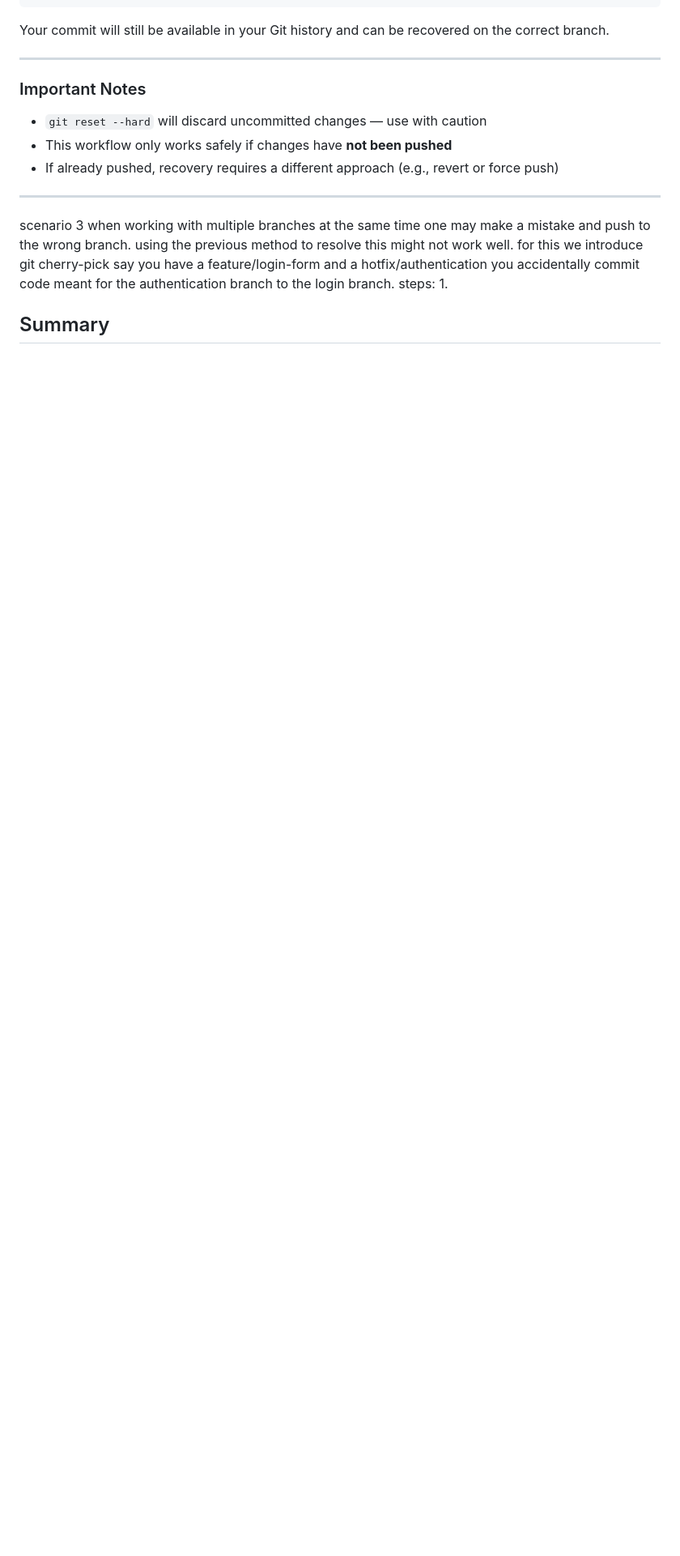
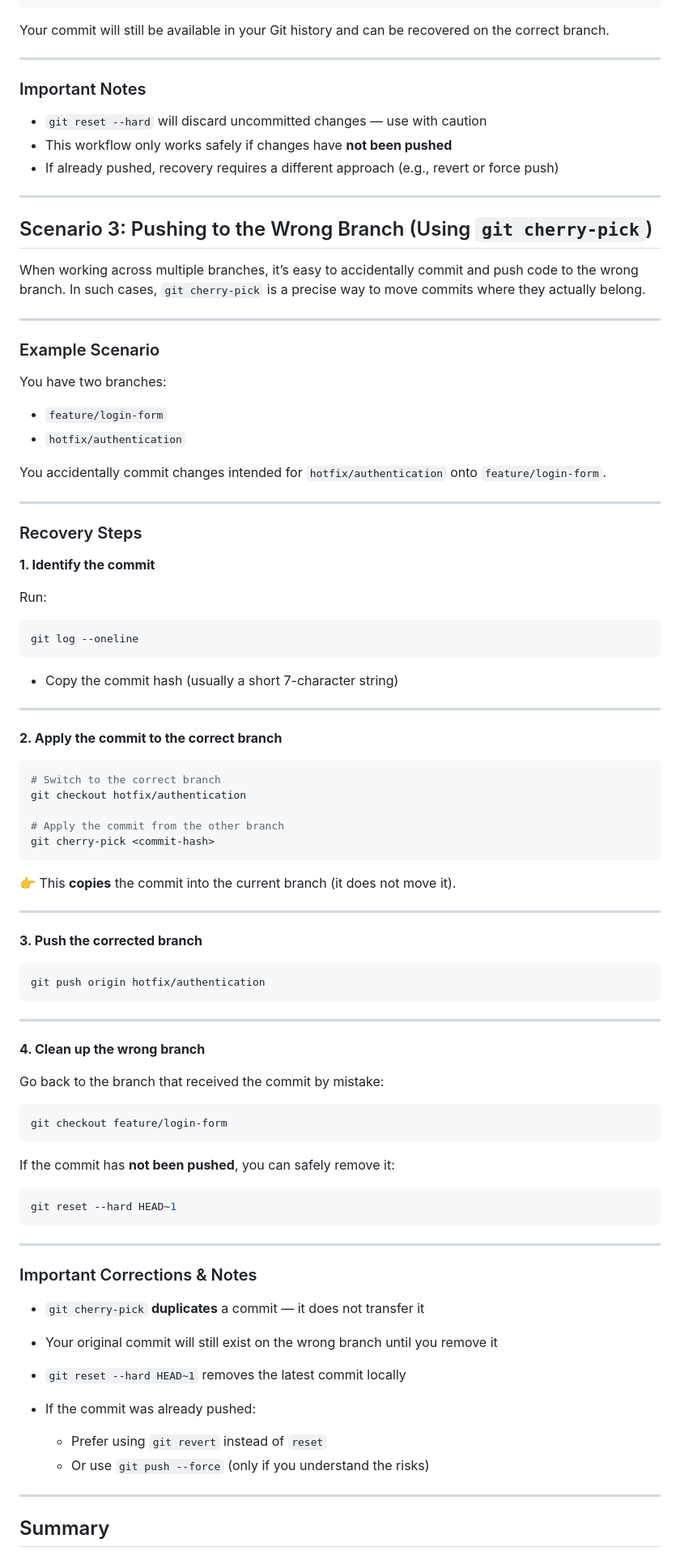
Before and after one commit to elvinkevin/git-practice, a Markdown page: README.md, the part around one of its changes. Shown at 81% size. Rendered like a GitHub page; blank space fills up the shorter version.

Commit message:
handling comit errors

````diff
--- a/README.md
+++ b/README.md
@@ -204,14 +204,86 @@ git switch feature/login-page
 * If already pushed, recovery requires a different approach (e.g., revert or force push)
 
 ---
-scenario 3
-when working with multiple branches at the same time one may make a mistake and push to the wrong branch. using the previous method to resolve this might not work well.
-for this we introduce git cherry-pick
-say you have a feature/login-form and a hotfix/authentication
-you accidentally commit code meant for the authentication branch to the login branch.
-steps:
-1.
+##  Scenario 3: Pushing to the Wrong Branch (Using `git cherry-pick`)
 
+When working across multiple branches, it’s easy to accidentally commit and push code to the wrong branch. In such cases, `git cherry-pick` is a precise way to move commits where they actually belong.
+
+---
+
+###  Example Scenario
+
+You have two branches:
+
+* `feature/login-form`
+* `hotfix/authentication`
+
+You accidentally commit changes intended for `hotfix/authentication` onto `feature/login-form`.
+
+---
+
+###  Recovery Steps
+
+**1. Identify the commit**
+
+Run:
+
+```bash
+git log --oneline
+```
+
+* Copy the commit hash (usually a short 7-character string)
+
+---
+
+**2. Apply the commit to the correct branch**
+
+```bash
+# Switch to the correct branch
+git checkout hotfix/authentication
+
+# Apply the commit from the other branch
+git cherry-pick <commit-hash>
+```
+
+👉 This **copies** the commit into the current branch (it does not move it).
+
+---
+
+**3. Push the corrected branch**
+
+```bash
+git push origin hotfix/authentication
+```
+
+---
+
+**4. Clean up the wrong branch**
+
+Go back to the branch that received the commit by mistake:
+
+```bash
+git checkout feature/login-form
+```
+
+If the commit has **not been pushed**, you can safely remove it:
+
+```bash
+git reset --hard HEAD~1
+```
+
+---
+
+###  Important Corrections & Notes
+
+* `git cherry-pick` **duplicates** a commit — it does not transfer it
+* Your original commit will still exist on the wrong branch until you remove it
+* `git reset --hard HEAD~1` removes the latest commit locally
+* If the commit was already pushed:
+
+  * Prefer using `git revert` instead of `reset`
+  * Or use `git push --force` (only if you understand the risks)
+
+---
 
 ##  Summary
 
````
Also changed, not shown: other parts of README.md (+6 -2 lines).
